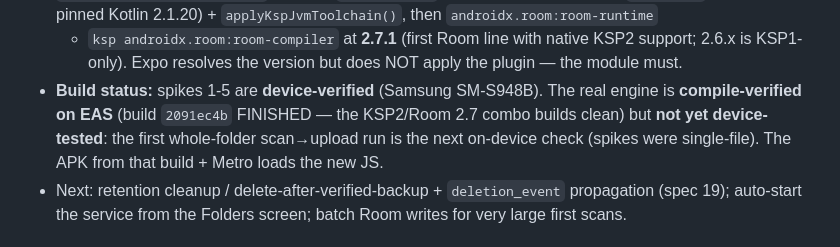
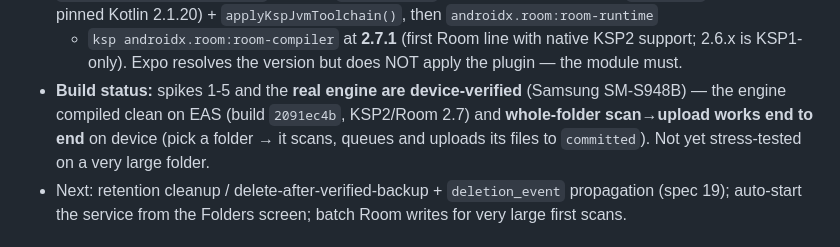
Before and after one commit to zayr0-9/Kuma, a Markdown page: docs/agent_native.md, the part around the change. Rendered like a GitHub page.

```diff
--- a/docs/agent_native.md
+++ b/docs/agent_native.md
@@ -120,10 +120,10 @@ fixtures in `packages/test-fixtures` (see [`agent_protocol.md`](agent_protocol.m
   maps to the pinned Kotlin 2.1.20) + `applyKspJvmToolchain()`, then `androidx.room:room-runtime`
   - `ksp androidx.room:room-compiler` at **2.7.1** (first Room line with native KSP2 support;
     2.6.x is KSP1-only). Expo resolves the version but does NOT apply the plugin — the module must.
-- **Build status:** spikes 1-5 are **device-verified** (Samsung SM-S948B). The real engine is
-  **compile-verified on EAS** (build `2091ec4b` FINISHED — the KSP2/Room 2.7 combo builds clean)
-  but **not yet device-tested**: the first whole-folder scan→upload run is the next on-device
-  check (spikes were single-file). The APK from that build + Metro loads the new JS.
+- **Build status:** spikes 1-5 and the **real engine are device-verified** (Samsung SM-S948B) —
+  the engine compiled clean on EAS (build `2091ec4b`, KSP2/Room 2.7) and **whole-folder
+  scan→upload works end to end** on device (pick a folder → it scans, queues and uploads its
+  files to `committed`). Not yet stress-tested on a very large folder.
 - Next: retention cleanup / delete-after-verified-backup + `deletion_event` propagation
   (spec 19); auto-start the service from the Folders screen; batch Room writes for very large
   first scans.
```
Also changed, not shown: docs/agent_record.md (+14 -10 lines).
